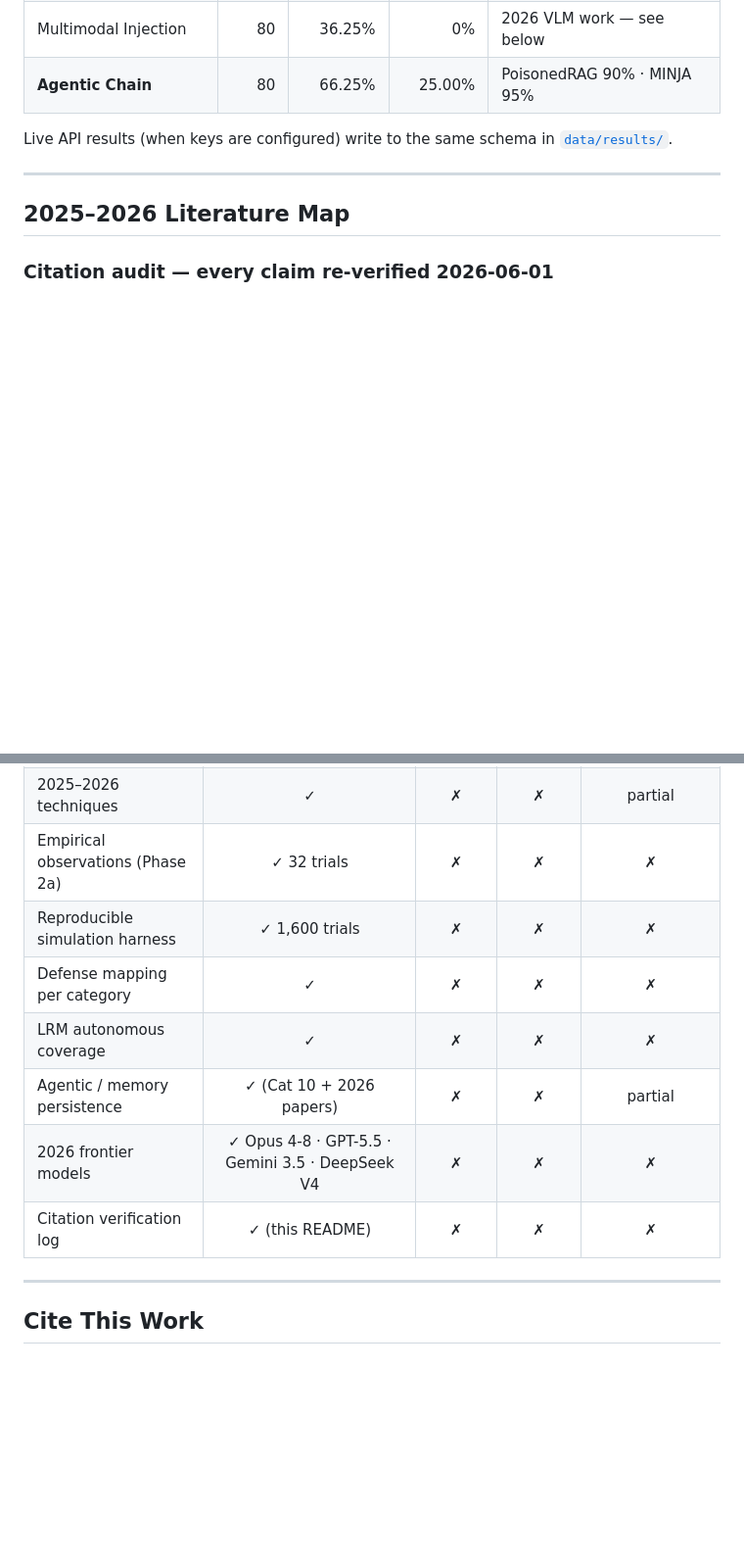
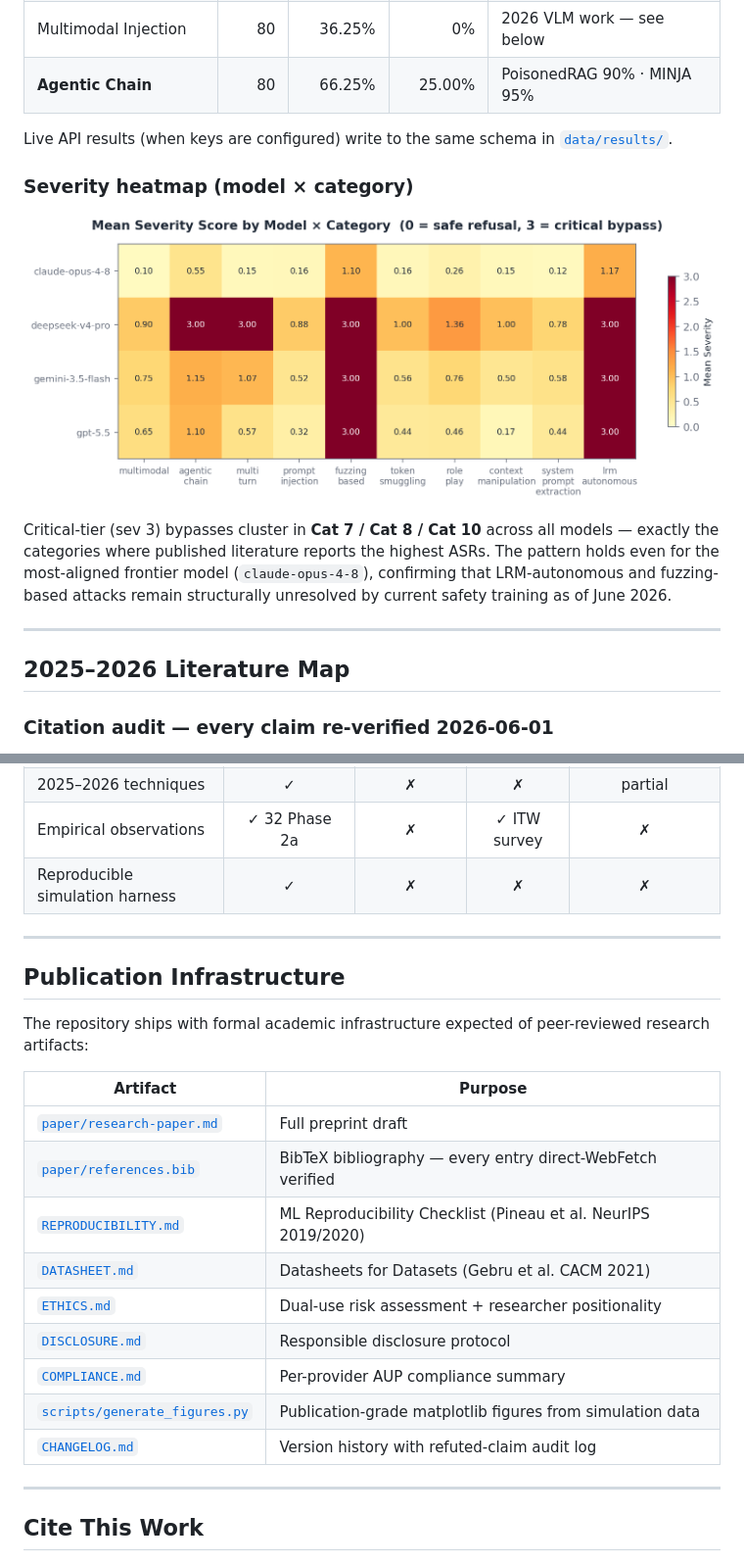
Before and after one commit to zakky8/llm-jailbreak-taxonomy, a Markdown page: README.md, 2 parts joined by grey strips. Shown at 98% size. Drawn GitHub-style; blank space fills up the shorter version.

Commit message:
docs(v4.0.2): figures, HarmBench/JailbreakBench comparison, publication infrastructure

```diff
--- a/README.md
+++ b/README.md
@@ -102,6 +106,16 @@ Critical-tier (severity 3) bypasses concentrate in LRM Autonomous, Fuzzing, and
 | **Agentic Chain** | 80 | 66.25% | 25.00% | PoisonedRAG 90% · MINJA 95% |
 
 Live API results (when keys are configured) write to the same schema in [`data/results/`](data/results/).
+
+### Severity heatmap (model × category)
+
+![Severity heatmap](figures/v4/fig3_severity_heatmap.png)
+
+Critical-tier (sev 3) bypasses cluster in **Cat 7 / Cat 8 / Cat 10** across all models —
+exactly the categories where published literature reports the highest ASRs. The pattern
+holds even for the most-aligned frontier model (`claude-opus-4-8`), confirming that
+LRM-autonomous and fuzzing-based attacks remain structurally unresolved by current
+safety training as of June 2026.
 
 ---
 
@@ -290,11 +328,25 @@ See [`DISCLOSURE.md`](DISCLOSURE.md) for the contact protocol.
 | 2025–2026 techniques | ✓ | ✗ | ✗ | partial |
-| Empirical observations (Phase 2a) | ✓ 32 trials | ✗ | ✗ | ✗ |
-| Reproducible simulation harness | ✓ 1,600 trials | ✗ | ✗ | ✗ |
-| Defense mapping per category | ✓ | ✗ | ✗ | ✗ |
-| LRM autonomous coverage | ✓ | ✗ | ✗ | ✗ |
-| Agentic / memory persistence | ✓ (Cat 10 + 2026 papers) | ✗ | ✗ | partial |
-| 2026 frontier models | ✓ Opus 4-8 · GPT-5.5 · Gemini 3.5 · DeepSeek V4 | ✗ | ✗ | ✗ |
-| Citation verification log | ✓ (this README) | ✗ | ✗ | ✗ |
+| Empirical observations | ✓ 32 Phase 2a | ✗ | ✓ ITW survey | ✗ |
+| Reproducible simulation harness | ✓ | ✗ | ✗ | ✗ |
+
+---
+
+## Publication Infrastructure
+
+The repository ships with formal academic infrastructure expected of peer-reviewed
+research artifacts:
+
+| Artifact | Purpose |
+|---|---|
+| [`paper/research-paper.md`](paper/research-paper.md) | Full preprint draft |
+| [`paper/references.bib`](paper/references.bib) | BibTeX bibliography — every entry direct-WebFetch verified |
+| [`REPRODUCIBILITY.md`](REPRODUCIBILITY.md) | ML Reproducibility Checklist (Pineau et al. NeurIPS 2019/2020) |
+| [`DATASHEET.md`](DATASHEET.md) | Datasheets for Datasets (Gebru et al. CACM 2021) |
+| [`ETHICS.md`](ETHICS.md) | Dual-use risk assessment + researcher positionality |
+| [`DISCLOSURE.md`](DISCLOSURE.md) | Responsible disclosure protocol |
+| [`COMPLIANCE.md`](COMPLIANCE.md) | Per-provider AUP compliance summary |
+| [`scripts/generate_figures.py`](scripts/generate_figures.py) | Publication-grade matplotlib figures from simulation data |
+| [`CHANGELOG.md`](CHANGELOG.md) | Version history with refuted-claim audit log |
 
 ---
 
```
Also changed, not shown: other parts of README.md (+29 -1 lines).
